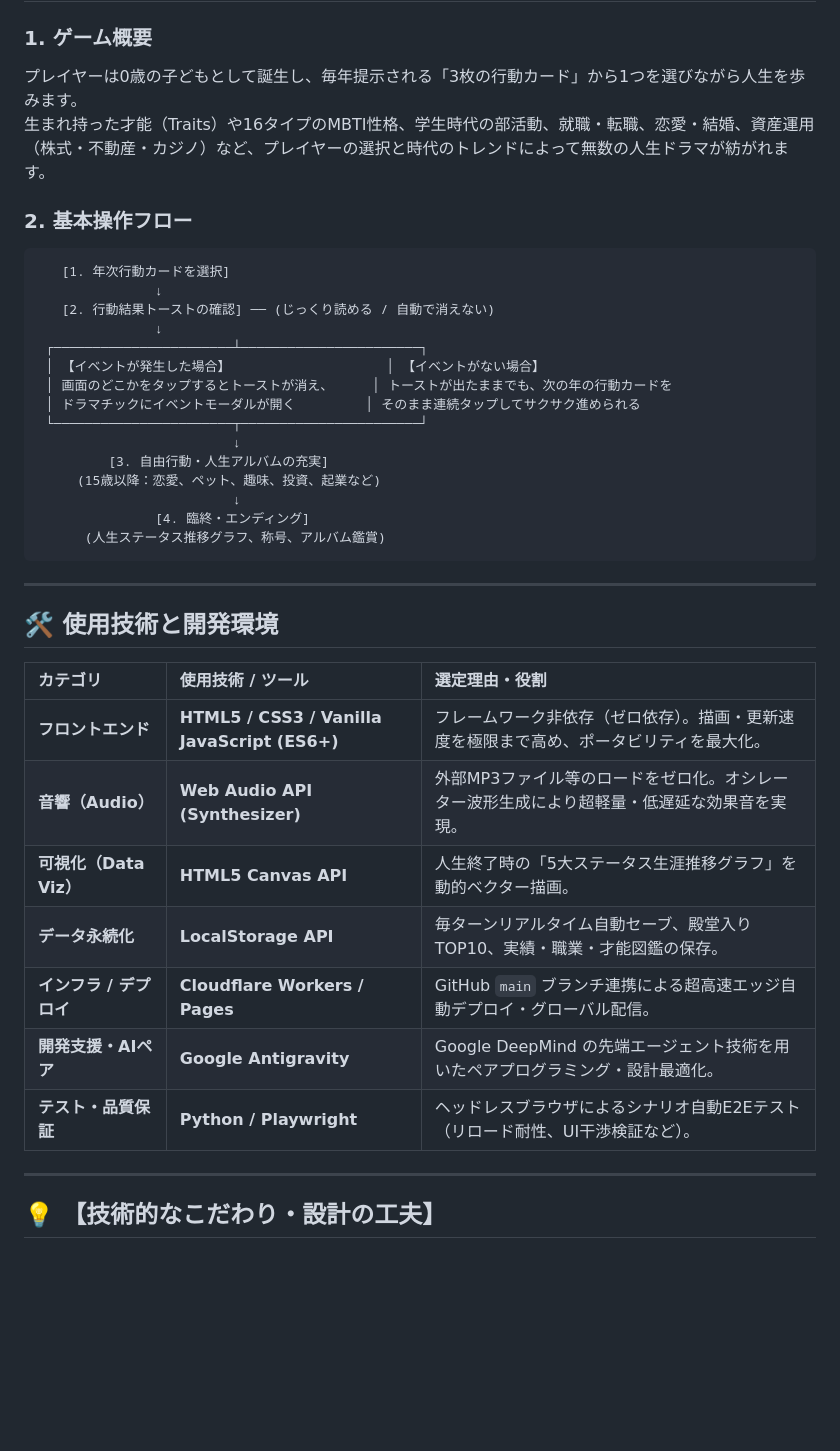
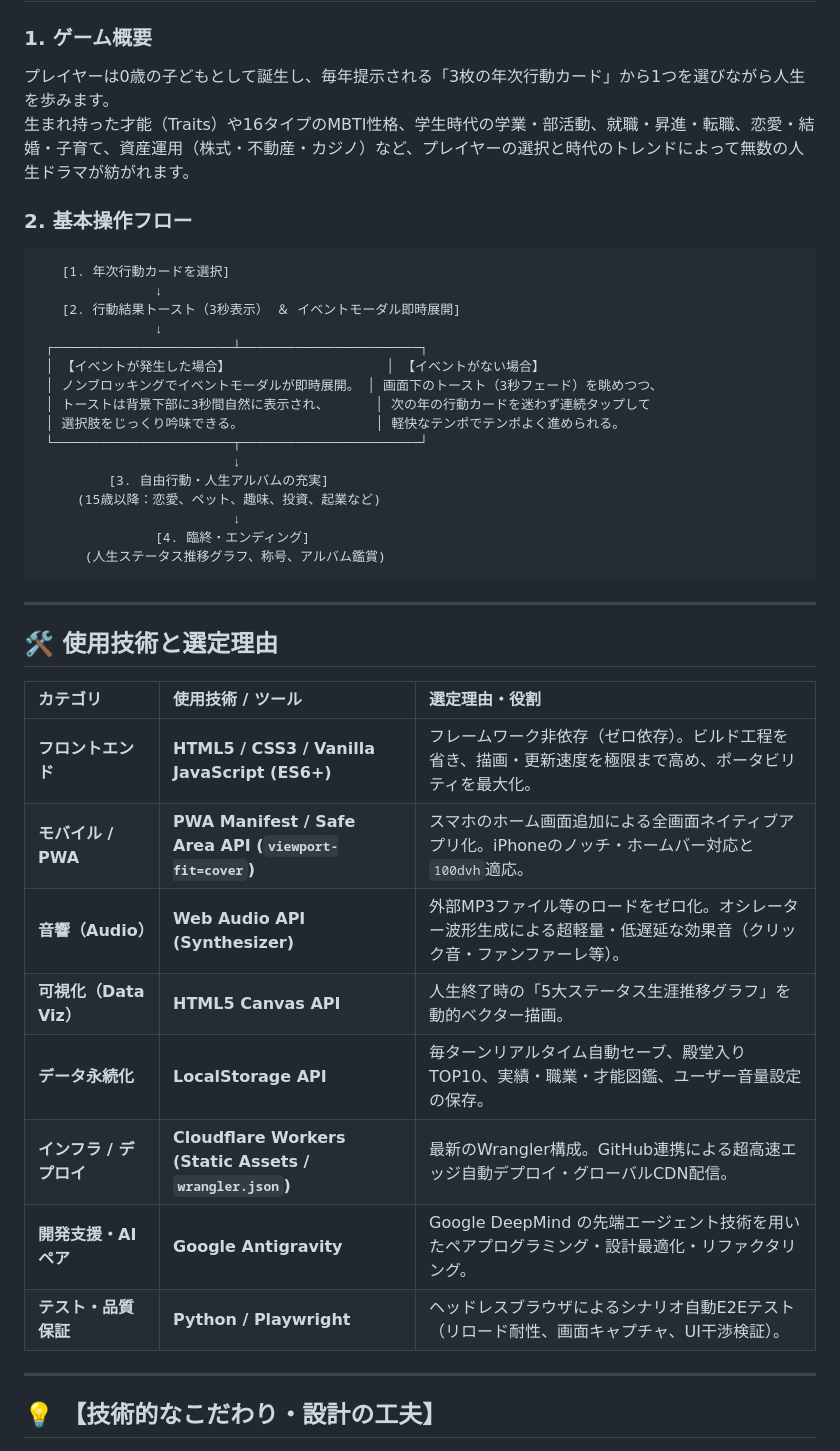
Before and after one commit to koeita/LIFE, a Markdown page: README.md, the part around one of its changes. Rendered like a GitHub page; blank space fills up the shorter version.

````diff
--- a/README.md
+++ b/README.md
@@ -37,18 +48,19 @@
 
 ### 1. ゲーム概要
-プレイヤーは0歳の子どもとして誕生し、毎年提示される「3枚の行動カード」から1つを選びながら人生を歩みます。
-生まれ持った才能（Traits）や16タイプのMBTI性格、学生時代の部活動、就職・転職、恋愛・結婚、資産運用（株式・不動産・カジノ）など、プレイヤーの選択と時代のトレンドによって無数の人生ドラマが紡がれます。
+プレイヤーは0歳の子どもとして誕生し、毎年提示される「3枚の年次行動カード」から1つを選びながら人生を歩みます。
+生まれ持った才能（Traits）や16タイプのMBTI性格、学生時代の学業・部活動、就職・昇進・転職、恋愛・結婚・子育て、資産運用（株式・不動産・カジノ）など、プレイヤーの選択と時代のトレンドによって無数の人生ドラマが紡がれます。
 
 ### 2. 基本操作フロー
 ```
    [1. 年次行動カードを選択]
                ↓
-   [2. 行動結果トーストの確認] ── (じっくり読める / 自動で消えない)
+   [2. 行動結果トースト（3秒表示） ＆ イベントモーダル即時展開]
                ↓
  ┌───────────────────────┴───────────────────────┐
  │ 【イベントが発生した場合】                    │ 【イベントがない場合】
- │ 画面のどこかをタップするとトーストが消え、     │ トーストが出たままでも、次の年の行動カードを
- │ ドラマチックにイベントモーダルが開く         │ そのまま連続タップしてサクサク進められる
+ │ ノンブロッキングでイベントモーダルが即時展開。 │ 画面下のトースト（3秒フェード）を眺めつつ、
+ │ トーストは背景下部に3秒間自然に表示され、      │ 次の年の行動カードを迷わず連続タップして
+ │ 選択肢をじっくり吟味できる。                 │ 軽快なテンポでテンポよく進められる。
  └───────────────────────┬───────────────────────┘
                          ↓
          [3. 自由行動・人生アルバムの充実]
@@ -60,17 +72,18 @@
 
 ---
 
-## 🛠️ 使用技術と開発環境
+## 🛠️ 使用技術と選定理由
 
 | カテゴリ | 使用技術 / ツール | 選定理由・役割 |
 | :--- | :--- | :--- |
-| **フロントエンド** | **HTML5 / CSS3 / Vanilla JavaScript (ES6+)** | フレームワーク非依存（ゼロ依存）。描画・更新速度を極限まで高め、ポータビリティを最大化。 |
-| **音響（Audio）** | **Web Audio API (Synthesizer)** | 外部MP3ファイル等のロードをゼロ化。オシレーター波形生成により超軽量・低遅延な効果音を実現。 |
+| **フロントエンド** | **HTML5 / CSS3 / Vanilla JavaScript (ES6+)** | フレームワーク非依存（ゼロ依存）。ビルド工程を省き、描画・更新速度を極限まで高め、ポータビリティを最大化。 |
+| **モバイル / PWA** | **PWA Manifest / Safe Area API (`viewport-fit=cover`)** | スマホのホーム画面追加による全画面ネイティブアプリ化。iPhoneのノッチ・ホームバー対応と`100dvh`適応。 |
+| **音響（Audio）** | **Web Audio API (Synthesizer)** | 外部MP3ファイル等のロードをゼロ化。オシレーター波形生成による超軽量・低遅延な効果音（クリック音・ファンファーレ等）。 |
 | **可視化（Data Viz）** | **HTML5 Canvas API** | 人生終了時の「5大ステータス生涯推移グラフ」を動的ベクター描画。 |
-| **データ永続化** | **LocalStorage API** | 毎ターンリアルタイム自動セーブ、殿堂入りTOP10、実績・職業・才能図鑑の保存。 |
-| **インフラ / デプロイ** | **Cloudflare Workers / Pages** | GitHub `main` ブランチ連携による超高速エッジ自動デプロイ・グローバル配信。 |
-| **開発支援・AIペア** | **Google Antigravity** | Google DeepMind の先端エージェント技術を用いたペアプログラミング・設計最適化。 |
-| **テスト・品質保証** | **Python / Playwright** | ヘッドレスブラウザによるシナリオ自動E2Eテスト（リロード耐性、UI干渉検証など）。 |
+| **データ永続化** | **LocalStorage API** | 毎ターンリアルタイム自動セーブ、殿堂入りTOP10、実績・職業・才能図鑑、ユーザー音量設定の保存。 |
+| **インフラ / デプロイ** | **Cloudflare Workers (Static Assets / `wrangler.json`)** | 最新のWrangler構成。GitHub連携による超高速エッジ自動デプロイ・グローバルCDN配信。 |
+| **開発支援・AIペア** | **Google Antigravity** | Google DeepMind の先端エージェント技術を用いたペアプログラミング・設計最適化・リファクタリング。 |
+| **テスト・品質保証** | **Python / Playwright** | ヘッドレスブラウザによるシナリオ自動E2Eテスト（リロード耐性、画面キャプチャ、UI干渉検証）。 |
 
 ---
 
````
Also changed, not shown: other parts of README.md (+43 -18 lines), DEVLOG.md (+10 -0 lines), docs/screenshots/screen_ending.png, docs/screenshots/screen_event.png, docs/screenshots/screen_lifestyle.png, docs/screenshots/screen_main.png.
